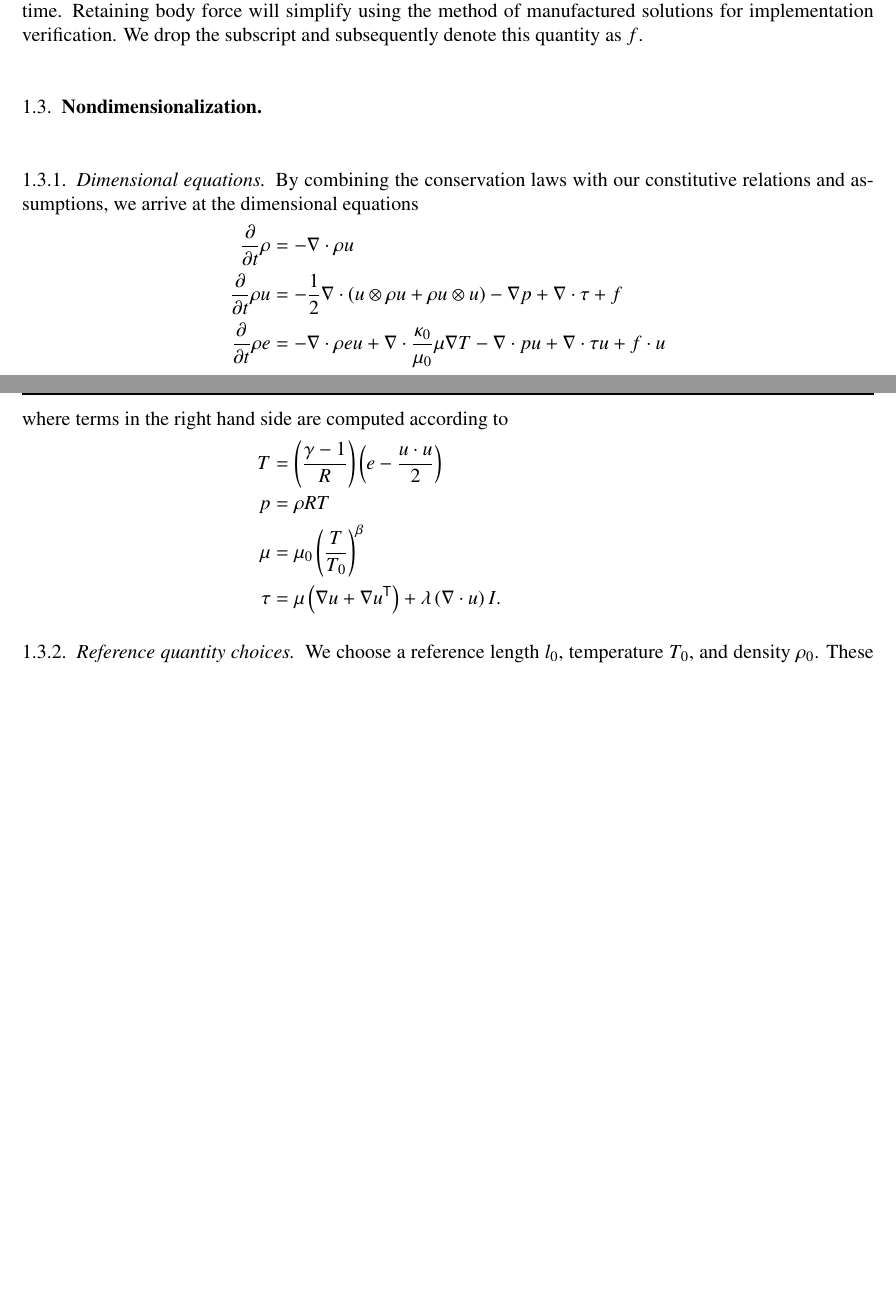
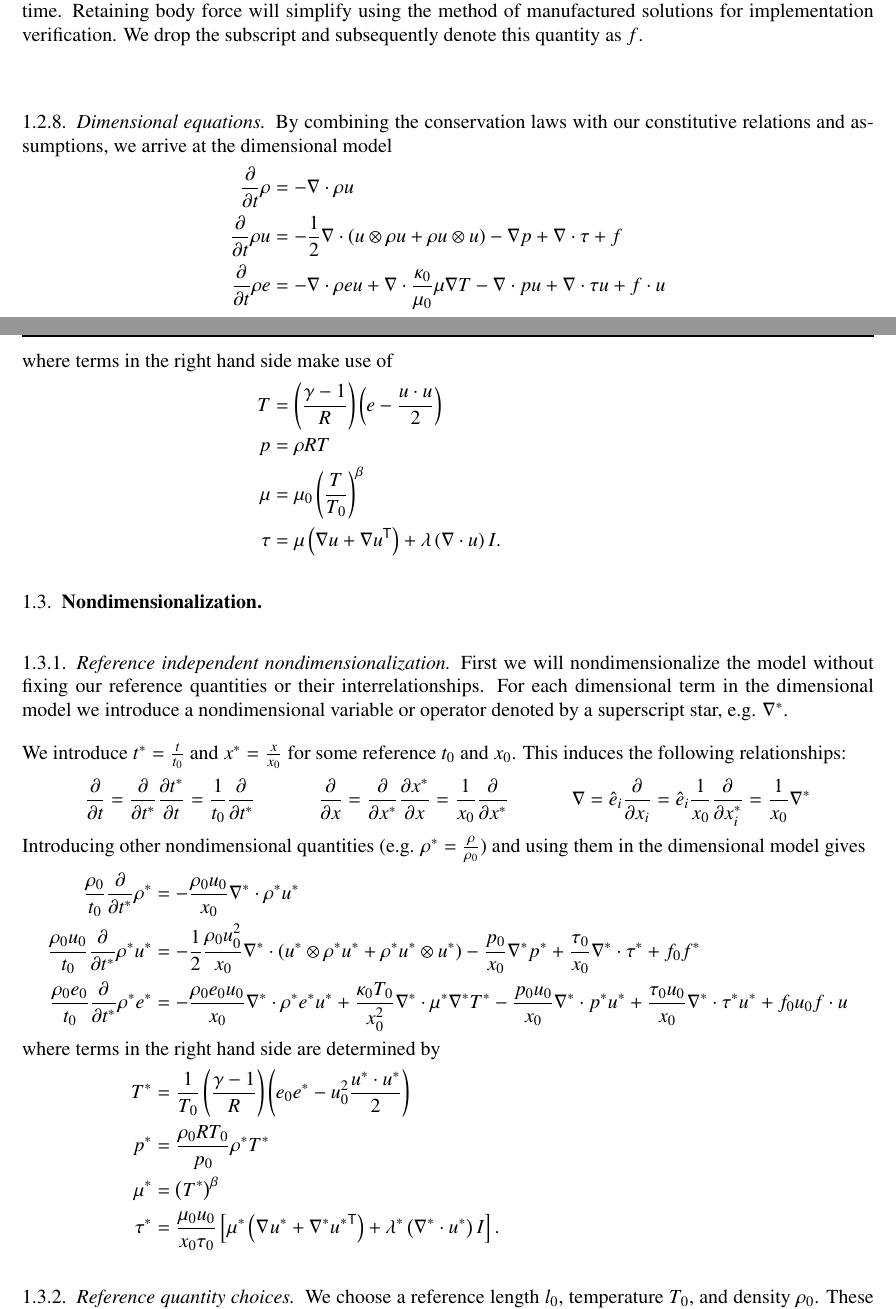
Before and after one commit to RhysU/underling, a LaTeX paper (doc/derivation.tex): two parts of pages 3 and 4 of 4 before the commit and two parts of pages 3 and 4 of 5 after it, joined at a grey line, cut so that both start at the same text, the shorter picture padded with empty space. Compiled offline with LaTeX, dvips and Ghostscript.

Commit message:
brute force nondimensionalization done
git-svn-id: https://svn.ices.utexas.edu/repos/pecos/suzerain/trunk@1173 0bd85f0b-c151-43b9-a1e9-27231104551f

```diff
--- a/doc/derivation.tex
+++ b/doc/derivation.tex
@@ -336,17 +336,18 @@ simplify using the method of manufactured solutions for implementation
 verification.  We drop the subscript and subsequently denote this quantity
 as $f$.
 
-\subsection{Nondimensionalization}
-
 \subsubsection{Dimensional equations}
 
 By combining the conservation laws with our constitutive relations
-and assumptions, we arrive at the dimensional equations
+and assumptions, we arrive at the dimensional model
+\begin{subequations}\label{eq:dimensionalmodel}
 \begin{align}
+  \label{eq:dim_continuity}
   \frac{\partial}{\partial{}t}\rho
 &=
   - \nabla\cdot\rho{}u
   \\
+  \label{eq:dim_momentum}
   \frac{\partial{}}{\partial{}t}\rho{}u
 &=
   - \frac{1}{2}\nabla\cdot(u\otimes{}\rho{}u + \rho{}u\otimes{}u)
@@ -354,6 +355,7 @@ and assumptions, we arrive at the dimensional equations
   + \nabla\cdot{} \tau
   + f
   \\
+  \label{eq:dim_energy}
   \frac{\partial}{\partial{}t} \rho{}e
 &=
   - \nabla\cdot{}\rho{}eu
@@ -361,17 +363,109 @@ and assumptions, we arrive at the dimensional equations
   - \nabla\cdot{} p u
   + \nabla\cdot{}\tau{} u
   + f \cdot{} u
-\intertext{where terms in the right hand side are computed according to}
+\intertext{where terms in the right hand side make use of}
+  \label{eq:dim_temperature}
   T &= \left( \frac{\gamma-1}{R} \right)\left( e - \frac{u\cdot{}u}{2} \right)
   \\
+  \label{eq:dim_pressure}
   p &= \rho{} R T
   \\
+  \label{eq:dim_viscosity}
   \mu &= \mu_{0} \left( \frac{T}{T_{0}} \right)^{\beta}
   \\
+  \label{eq:dim_viscousstress}
   \tau &=   \mu \left( \nabla{}u + \trans{\nabla{}u} \right)
           + \lambda \left( \nabla\cdot{}u \right) I
   .
 \end{align}
+\end{subequations}
+
+\subsection{Nondimensionalization}
+
+\subsubsection{Reference independent nondimensionalization}
+
+First we will nondimensionalize the model without fixing our reference
+quantities or their interrelationships.  For each dimensional term in
+the dimensional model we introduce a nondimensional variable or operator
+denoted by a superscript star, e.g. $\nabla^{*}$.
+
+We introduce $t^{*}=\frac{t}{t_{0}}$ and $x^{*}=\frac{x}{x_{0}}$ for some
+reference $t_{0}$ and $x_{0}$.  This induces the following relationships:
+\begin{align}
+  \frac{\partial{}}{\partial{}t}
+  &=
+  \frac{\partial{}}{\partial{}t^{*}}
+  \frac{\partial{}t^{*}}{\partial{}t}
+  =
+  \frac{1}{t_{0}}\frac{\partial}{\partial{}t^{*}}
+  &
+  \frac{\partial{}}{\partial{}x}
+  &=
+  \frac{\partial{}}{\partial{}x^{*}}
+  \frac{\partial{}x^{*}}{\partial{}x}
+  =
+  \frac{1}{x_{0}}\frac{\partial}{\partial{}x^{*}}
+  &
+  \nabla
+  &=
+  \hat{e}_{i} \frac{\partial{}}{\partial{}x_{i}}
+  =
+  \hat{e}_{i} \frac{1}{x_{0}} \frac{\partial}{\partial{}x^{*}_{i}}
+  =
+  \frac{1}{x_{0}} \nabla^{*}
+  \label{eq:nondim_derivops}
+\end{align}
+Introducing other nondimensional quantities (e.g. $\rho^{*} =
+\frac{\rho}{\rho_{0}}$) and using them in the dimensional model gives
+\begin{subequations}\label{eq:nondimnoref_model}
+\begin{align}
+  \label{eq:nondimnoref_continuity}
+  \frac{\rho_{0}}{t_{0}} \frac{\partial}{\partial{}t^{*}}\rho^{*}
+&=
+- \frac{\rho_{0}u_{0}}{x_{0}} \nabla^{*}\cdot\rho^{*}u^{*}
+  \\
+  \label{eq:nondimnoref_momentum}
+  \frac{\rho_{0}u_{0}}{t_{0}} \frac{\partial{}}{\partial{}t^{*}}\rho^{*}u^{*}
+&=
+  - \frac{1}{2}
+    \frac{\rho_{0}u_{0}^{2}}{x_{0}}
+    \nabla^{*}\cdot(u^{*}\otimes{}\rho^{*}u^{*} + \rho^{*}u^{*}\otimes{}u^{*})
+  - \frac{p_{0}}{x_{0}} \nabla^{*} p^{*}
+  + \frac{\tau_{0}}{x_{0}} \nabla^{*}\cdot{} \tau^{*}
+  + f_{0} f^{*}
+  \\
+  \label{eq:nondimnoref_energy}
+  \frac{\rho_{0}e_{0}}{t_{0}} \frac{\partial}{\partial{}t^{*}} \rho^{*}e^{*}
+&=
+  - \frac{\rho_{0}e_{0}u_{0}}{x_{0}} \nabla^{*} \cdot{}\rho^{*}e^{*}u^{*}
+  + \frac{\kappa_{0}T_{0}}{x_{0}^{2}}
+    \nabla^{*}\cdot{} \mu^{*} \nabla^{*} T^{*}
+  - \frac{p_{0}u_{0}}{x_{0}} \nabla^{*}\cdot{} p^{*} u^{*}
+  + \frac{\tau_{0}u_{0}}{x_{0}} \nabla^{*}\cdot{}\tau^{*} u^{*}
+  + f_{0}u_{0} f \cdot{} u
+\intertext{where terms in the right hand side are determined by}
+  \label{eq:nondimnoref_temperature}
+  T^{*} &= \frac{1}{T_{0}} \left( \frac{\gamma-1}{R} \right)
+           \left( e_{0} e^{*} - u_{0}^{2} \frac{u^{*}\cdot{}u^{*}}{2} \right)
+  \\
+  \label{eq:nondimnoref_pressure}
+  p^{*} &= \frac{\rho_{0}RT_{0}}{p_{0}} \rho^{*} T^{*}
+  \\
+  \label{eq:nondimnoref_viscosity}
+  \mu^{*} &= \left( T^{*} \right)^{\beta}
+  \\
+  \label{eq:nondimnoref_viscousstress}
+%  \tau &=   \mu \left( \nabla{}u + \trans{\nabla{}u} \right)
+%          + \lambda \left( \nabla\cdot{}u \right) I
+\tau^{*} &= \frac{\mu_{0}u_{0}}{x_{0} \tau_{0}} \left[
+      \mu^{*} \left( \nabla^{}u^{*} + \trans{\nabla^{*}u^{*}} \right)
+      + \lambda^{*} \left( \nabla^{*}\cdot{}u^{*} \right) I
+    \right]
+  .
+\end{align}
+\end{subequations}
+
+
 
 
 
```
Also changed, not shown: doc/derivation.tex (4 more changed lines).
